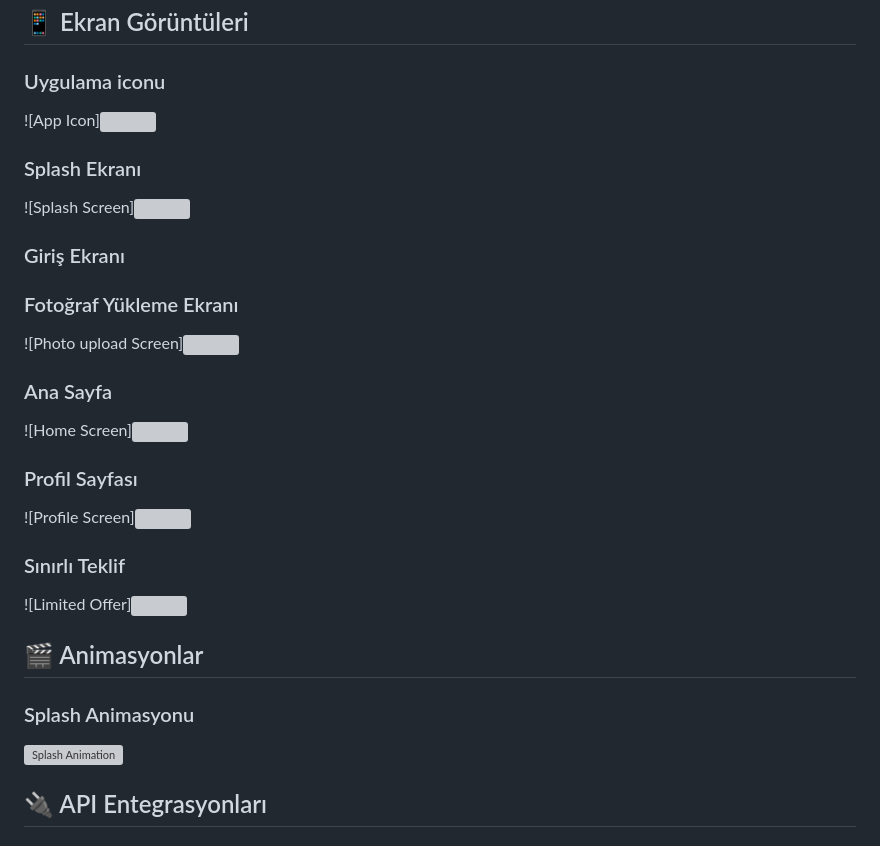
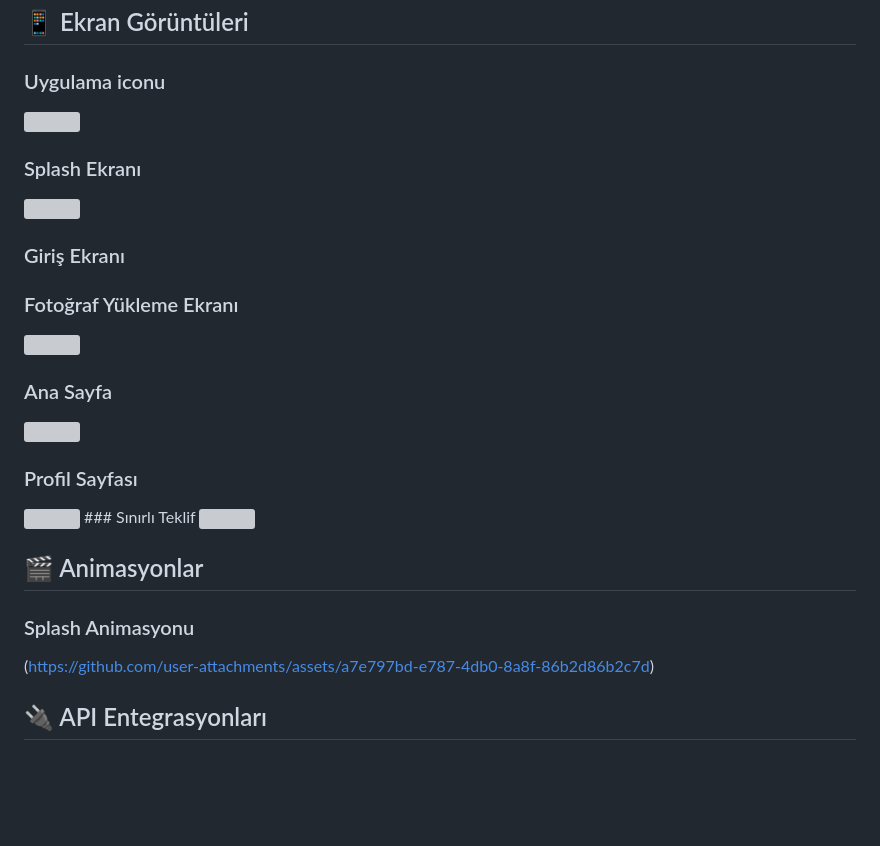
Before and after one commit to asGenn/shartflix, a Markdown page: README.md, the part around the change. Drawn GitHub-style; blank space fills up the shorter version; grey boxes are pictures that could not be loaded.

```diff
--- a/README.md
+++ b/README.md
@@ -93,33 +93,33 @@ lib/
 
 <!-- Buraya uygulama ekran görüntüleri eklenecek -->
 ### Uygulama iconu
-![App Icon]<img src="https://github.com/user-attachments/assets/b4158692-9684-41c8-92e0-c19fadc2ee73" width=25% height=25%>
+<img src="https://github.com/user-attachments/assets/b4158692-9684-41c8-92e0-c19fadc2ee73" width=25% height=25%>
 
 
 ### Splash Ekranı
-![Splash Screen]<img src="https://github.com/user-attachments/assets/824821e8-1a04-4374-b8df-dc3e100cc3fb" width=25% height=25%>
+<img src="https://github.com/user-attachments/assets/824821e8-1a04-4374-b8df-dc3e100cc3fb" width=25% height=25%>
 
 
 
 ### Giriş Ekranı
 
 ### Fotoğraf Yükleme Ekranı
-![Photo upload Screen]<img src="https://github.com/user-attachments/assets/eab9e3f1-c124-4bc2-b870-f8ad75bd05cf" width=25% height=25%>
+<img src="https://github.com/user-attachments/assets/eab9e3f1-c124-4bc2-b870-f8ad75bd05cf" width=25% height=25%>
 
 
 ### Ana Sayfa
-![Home Screen]<img src="https://github.com/user-attachments/assets/09336570-4b30-4ad2-98e3-7c8a7480177f" width=25% height=25%>
+<img src="https://github.com/user-attachments/assets/09336570-4b30-4ad2-98e3-7c8a7480177f" width=25% height=25%>
 
 ### Profil Sayfası
-![Profile Screen]<img src="https://github.com/user-attachments/assets/77930f97-9824-4944-9ad7-6e16b196d48e" width=25% height=25%>
+<img src="https://github.com/user-attachments/assets/77930f97-9824-4944-9ad7-6e16b196d48e" width=25% height=25%>
 ### Sınırlı Teklif
-![Limited Offer]<img src="https://github.com/user-attachments/assets/da8c52f4-6a26-41f6-8557-5ab4425c38e4" width=25% height=25%>
+<img src="https://github.com/user-attachments/assets/da8c52f4-6a26-41f6-8557-5ab4425c38e4" width=25% height=25%>
 
 
 
 ## 🎬 Animasyonlar
 ### Splash Animasyonu
-![Splash Animation](https://github.com/user-attachments/assets/a7e797bd-e787-4db0-8a8f-86b2d86b2c7d)
+(https://github.com/user-attachments/assets/a7e797bd-e787-4db0-8a8f-86b2d86b2c7d)
 
 
 
```
